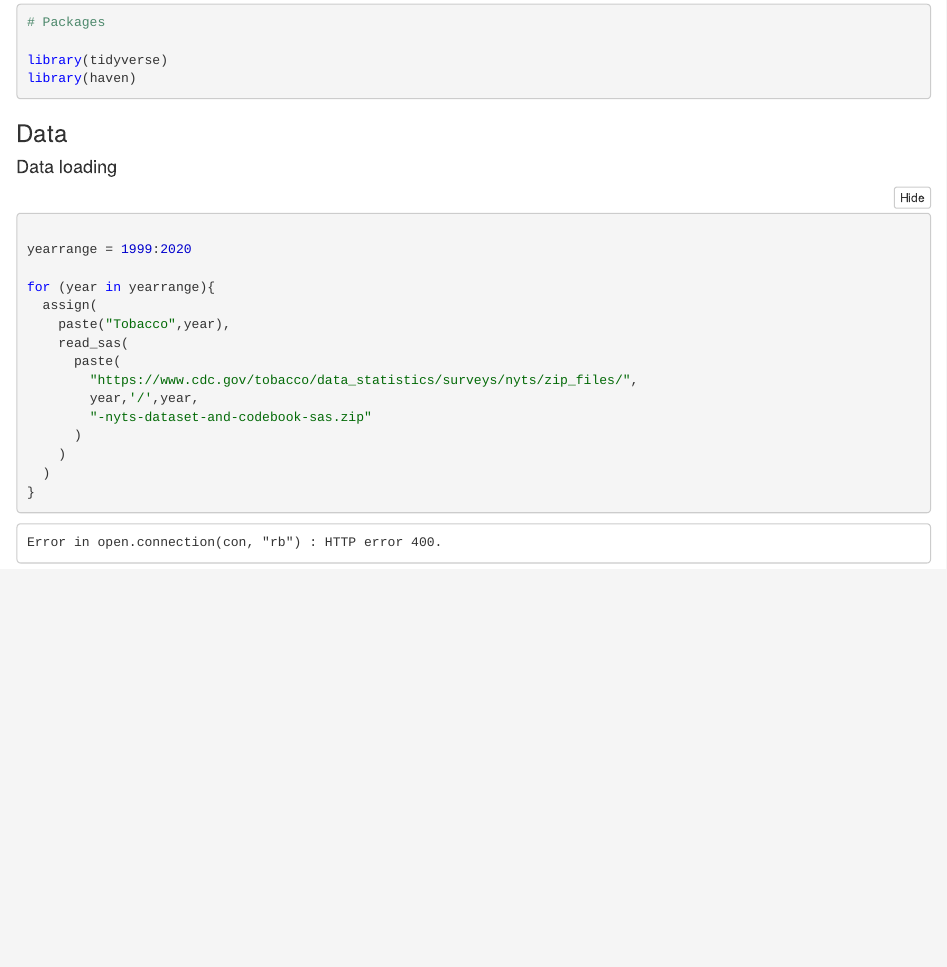
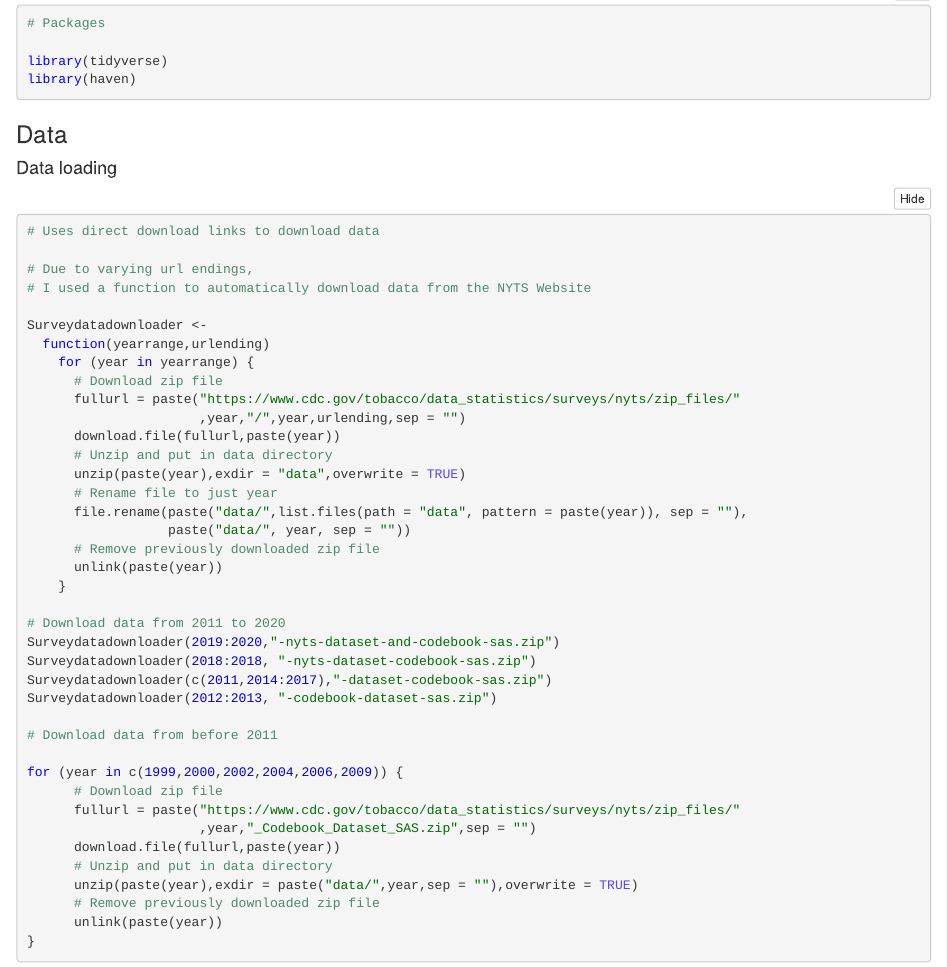
Before and after one commit to Supernova128/Rtesting, an R Markdown document (Tobacco usage/Tobacco Usage among Youth.Rmd): the page in a window 1100 px wide, from 140 px down. The pictures show the output file Tobacco usage/Tobacco Usage among Youth.nb.html that the author committed with the source, opened offline.

Commit message:
Created code for downloading data

````diff
--- a/Tobacco usage/Tobacco Usage among Youth.Rmd
+++ b/Tobacco usage/Tobacco Usage among Youth.Rmd
@@ -21,19 +21,44 @@ library(haven)
 #### Data loading
 
 ```{r}
+# Uses direct download links to download data
 
-yearrange = 1999:2020
+# Due to varying url endings,
+# I used a function to automatically download data from the NYTS Website
 
-for (year in yearrange){
-  assign(
-    paste("Tobacco",year),
-    read_sas(
-      paste(
-        "https://www.cdc.gov/tobacco/data_statistics/surveys/nyts/zip_files/",
-        year,'/',year,
-        "-nyts-dataset-and-codebook-sas.zip"
-      )
-    )
-  )
+Surveydatadownloader <-
+  function(yearrange,urlending)
+    for (year in yearrange) {
+      # Download zip file
+      fullurl = paste("https://www.cdc.gov/tobacco/data_statistics/surveys/nyts/zip_files/"
+                      ,year,"/",year,urlending,sep = "")
+      download.file(fullurl,paste(year))
+      # Unzip and put in data directory
+      unzip(paste(year),exdir = "data",overwrite = TRUE)
+      # Rename file to just year
+      file.rename(paste("data/",list.files(path = "data", pattern = paste(year)), sep = ""),
+                  paste("data/", year, sep = ""))
+      # Remove previously downloaded zip file
+      unlink(paste(year))
+    }
+
+# Download data from 2011 to 2020
+Surveydatadownloader(2019:2020,"-nyts-dataset-and-codebook-sas.zip")
+Surveydatadownloader(2018:2018, "-nyts-dataset-codebook-sas.zip")
+Surveydatadownloader(c(2011,2014:2017),"-dataset-codebook-sas.zip")
+Surveydatadownloader(2012:2013, "-codebook-dataset-sas.zip")
+
+# Download data from before 2011
+
+for (year in c(1999,2000,2002,2004,2006,2009)) {
+      # Download zip file
+      fullurl = paste("https://www.cdc.gov/tobacco/data_statistics/surveys/nyts/zip_files/"
+                      ,year,"_Codebook_Dataset_SAS.zip",sep = "")
+      download.file(fullurl,paste(year))
+      # Unzip and put in data directory
+      unzip(paste(year),exdir = paste("data/",year,sep = ""),overwrite = TRUE)
+      # Remove previously downloaded zip file
+      unlink(paste(year))
 }
+
 ```
````
Also changed, not shown: Tobacco usage/Tobacco Usage among Youth.nb.html.
